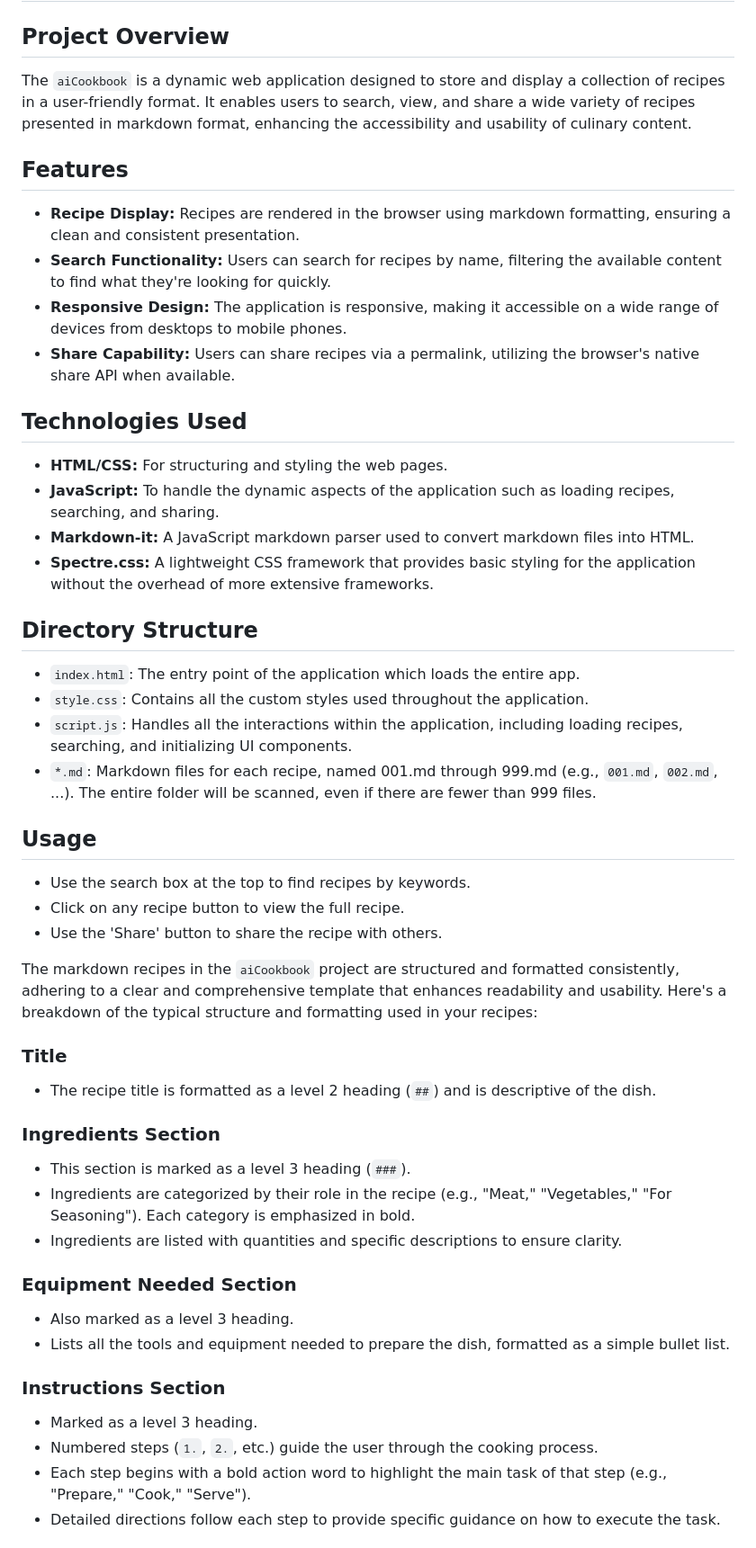
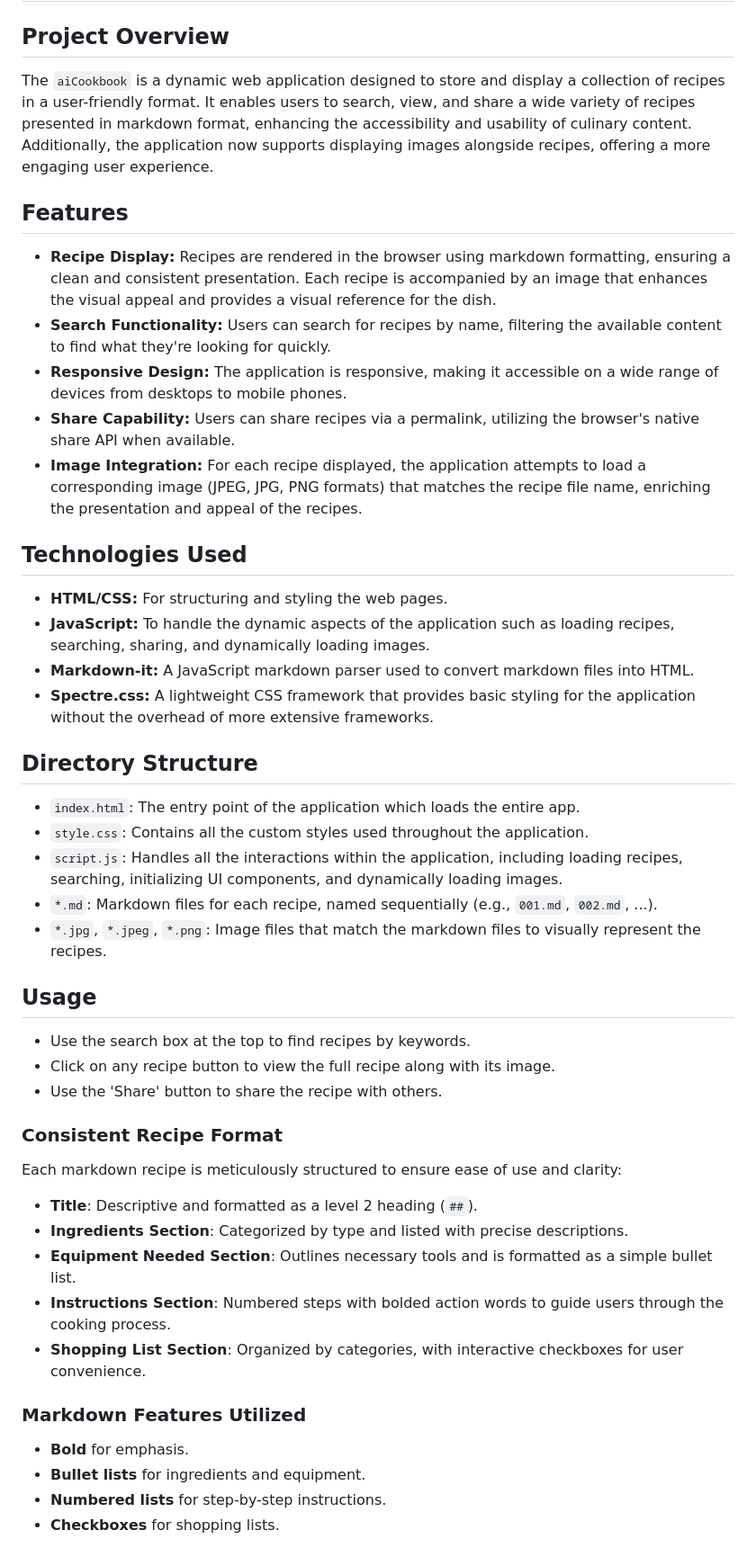
Before and after one commit to gbgbgb8/aiCookbook, a Markdown page: readme.md, the part around the change printed below. Shown: that part at 90% size. GitHub-like rendering.

```diff
--- a/readme.md
+++ b/readme.md
@@ -1,49 +1,44 @@
 # aiCookbook
 
 ## Project Overview
-The `aiCookbook` is a dynamic web application designed to store and display a collection of recipes in a user-friendly format. It enables users to search, view, and share a wide variety of recipes presented in markdown format, enhancing the accessibility and usability of culinary content.
+The `aiCookbook` is a dynamic web application designed to store and display a collection of recipes in a user-friendly format. It enables users to search, view, and share a wide variety of recipes presented in markdown format, enhancing the accessibility and usability of culinary content. Additionally, the application now supports displaying images alongside recipes, offering a more engaging user experience.
 
 ## Features
-- **Recipe Display:** Recipes are rendered in the browser using markdown formatting, ensuring a clean and consistent presentation.
+- **Recipe Display:** Recipes are rendered in the browser using markdown formatting, ensuring a clean and consistent presentation. Each recipe is accompanied by an image that enhances the visual appeal and provides a visual reference for the dish.
 - **Search Functionality:** Users can search for recipes by name, filtering the available content to find what they're looking for quickly.
 - **Responsive Design:** The application is responsive, making it accessible on a wide range of devices from desktops to mobile phones.
 - **Share Capability:** Users can share recipes via a permalink, utilizing the browser's native share API when available.
+- **Image Integration:** For each recipe displayed, the application attempts to load a corresponding image (JPEG, JPG, PNG formats) that matches the recipe file name, enriching the presentation and appeal of the recipes.
 
 ## Technologies Used
 - **HTML/CSS:** For structuring and styling the web pages.
-- **JavaScript:** To handle the dynamic aspects of the application such as loading recipes, searching, and sharing.
+- **JavaScript:** To handle the dynamic aspects of the application such as loading recipes, searching, sharing, and dynamically loading images.
 - **Markdown-it:** A JavaScript markdown parser used to convert markdown files into HTML.
 - **Spectre.css:** A lightweight CSS framework that provides basic styling for the application without the overhead of more extensive frameworks.
 
 ## Directory Structure
 - `index.html`: The entry point of the application which loads the entire app.
 - `style.css`: Contains all the custom styles used throughout the application.
-- `script.js`: Handles all the interactions within the application, including loading recipes, searching, and initializing UI components.
-- `*.md`: Markdown files for each recipe, named 001.md through 999.md (e.g., `001.md`, `002.md`, ...).
-The entire folder will be scanned, even if there are fewer than 999 files.
+- `script.js`: Handles all the interactions within the application, including loading recipes, searching, initializing UI components, and dynamically loading images.
+- `*.md`: Markdown files for each recipe, named sequentially (e.g., `001.md`, `002.md`, ...).
+- `*.jpg`, `*.jpeg`, `*.png`: Image files that match the markdown files to visually represent the recipes.
 
 ## Usage
 - Use the search box at the top to find recipes by keywords.
-- Click on any recipe button to view the full recipe.
+- Click on any recipe button to view the full recipe along with its image.
 - Use the 'Share' button to share the recipe with others.
 
-The markdown recipes in the `aiCookbook` project are structured and formatted consistently, adhering to a clear and comprehensive template that enhances readability and usability. Here's a breakdown of the typical structure and formatting used in your recipes:
+### Consistent Recipe Format
+Each markdown recipe is meticulously structured to ensure ease of use and clarity:
+- **Title**: Descriptive and formatted as a level 2 heading (`##`).
+- **Ingredients Section**: Categorized by type and listed with precise descriptions.
+- **Equipment Needed Section**: Outlines necessary tools and is formatted as a simple bullet list.
+- **Instructions Section**: Numbered steps with bolded action words to guide users through the cooking process.
+- **Shopping List Section**: Organized by categories, with interactive checkboxes for user convenience.
 
-### Title
-- The recipe title is formatted as a level 2 heading (`##`) and is descriptive of the dish.
+### Markdown Features Utilized
+- **Bold** for emphasis.
+- **Bullet lists** for ingredients and equipment.
+- **Numbered lists** for step-by-step instructions.
+- **Checkboxes** for shopping lists.
 
-### Ingredients Section
-- This section is marked as a level 3 heading (`###`).
-- Ingredients are categorized by their role in the recipe (e.g., "Meat," "Vegetables," "For Seasoning"). Each category is emphasized in bold.
-- Ingredients are listed with quantities and specific descriptions to ensure clarity.
-
-### Equipment Needed Section
-- Also marked as a level 3 heading.
-- Lists all the tools and equipment needed to prepare the dish, formatted as a simple bullet list.
-
-### Instructions Section
-- Marked as a level 3 heading.
-- Numbered steps (`1.`, `2.`, etc.) guide the user through the cooking process.
-- Each step begins with a bold action word to highlight the main task of that step (e.g., "Prepare," "Cook," "Serve").
-- Detailed directions follow each step to provide specific guidance on how to execute the task.
-
```
Also changed, not shown: other parts of readme.md (+2 -19 lines).
